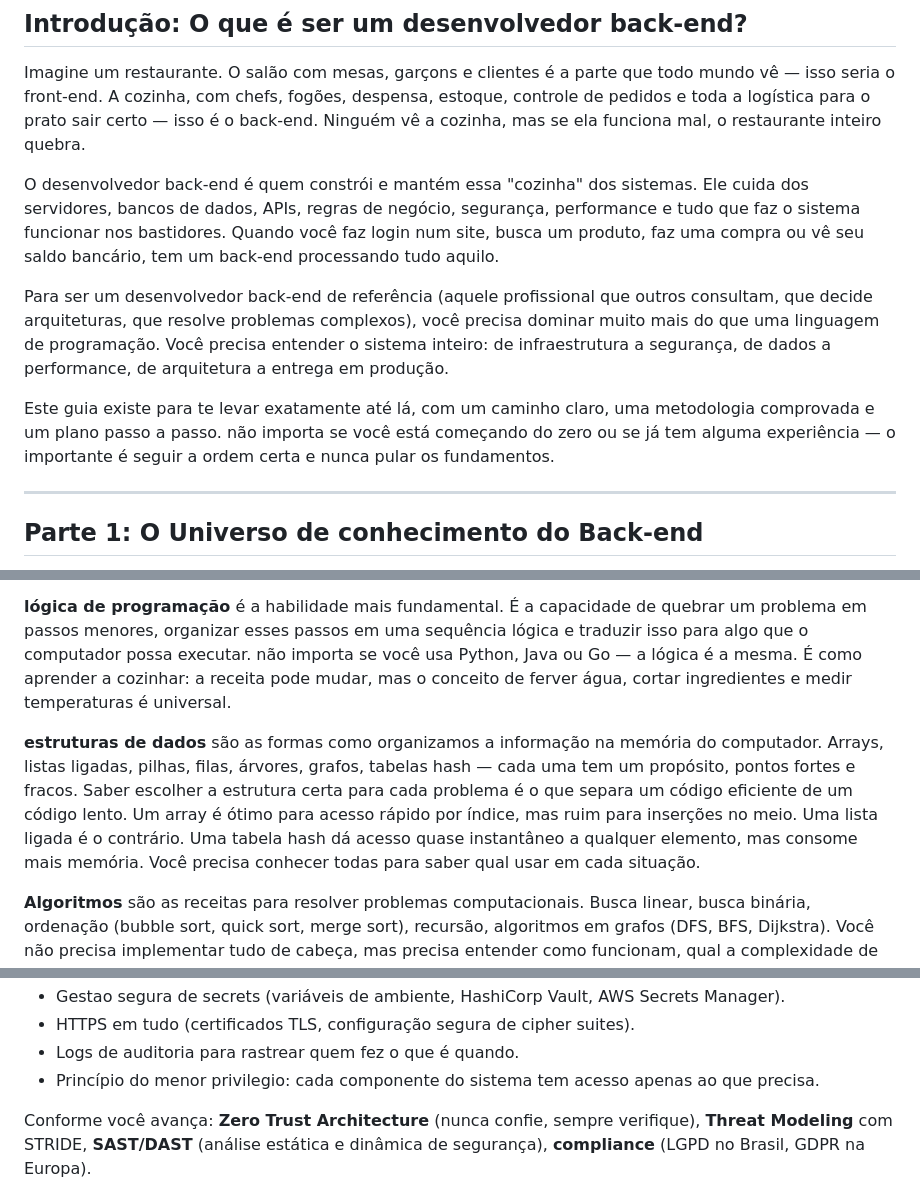
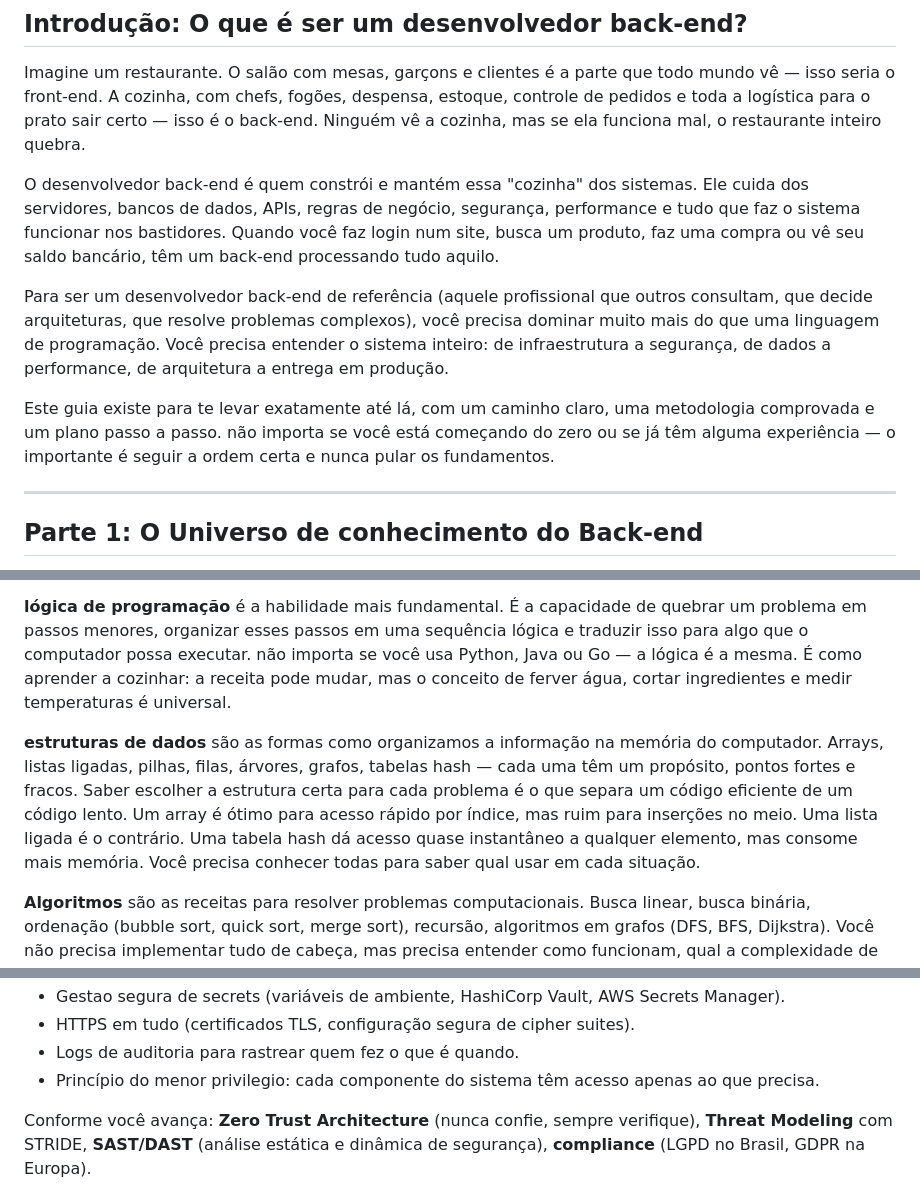
Before and after one commit to DougVikt/caminho-do-desenvolvedor, a Markdown page: back/guia-backend.md, 3 parts joined by grey strips. Rendered like a GitHub page.

```diff
--- a/back/guia-backend.md
+++ b/back/guia-backend.md
@@ -66,11 +66,11 @@ Este material consolida tudo o que foi pesquisado e organizado em três arquivos
 
 Imagine um restaurante. O salão com mesas, garçons e clientes é a parte que todo mundo vê — isso seria o front-end. A cozinha, com chefs, fogões, despensa, estoque, controle de pedidos e toda a logística para o prato sair certo — isso é o back-end. Ninguém vê a cozinha, mas se ela funciona mal, o restaurante inteiro quebra.
 
-O desenvolvedor back-end é quem constrói e mantém essa "cozinha" dos sistemas. Ele cuida dos servidores, bancos de dados, APIs, regras de negócio, segurança, performance e tudo que faz o sistema funcionar nos bastidores. Quando você faz login num site, busca um produto, faz uma compra ou vê seu saldo bancário, tem um back-end processando tudo aquilo.
+O desenvolvedor back-end é quem constrói e mantém essa "cozinha" dos sistemas. Ele cuida dos servidores, bancos de dados, APIs, regras de negócio, segurança, performance e tudo que faz o sistema funcionar nos bastidores. Quando você faz login num site, busca um produto, faz uma compra ou vê seu saldo bancário, têm um back-end processando tudo aquilo.
 
 Para ser um desenvolvedor back-end de referência (aquele profissional que outros consultam, que decide arquiteturas, que resolve problemas complexos), você precisa dominar muito mais do que uma linguagem de programação. Você precisa entender o sistema inteiro: de infraestrutura a segurança, de dados a performance, de arquitetura a entrega em produção.
 
-Este guia existe para te levar exatamente até lá, com um caminho claro, uma metodologia comprovada e um plano passo a passo. não importa se você está começando do zero ou se já tem alguma experiência — o importante é seguir a ordem certa e nunca pular os fundamentos.
+Este guia existe para te levar exatamente até lá, com um caminho claro, uma metodologia comprovada e um plano passo a passo. não importa se você está começando do zero ou se já têm alguma experiência — o importante é seguir a ordem certa e nunca pular os fundamentos.
 
 ---
 
@@ -84,7 +84,7 @@ Toda construção precisa de uma fundação sólida. Se a base for fraca, o rest
 
 **lógica de programação** é a habilidade mais fundamental. É a capacidade de quebrar um problema em passos menores, organizar esses passos em uma sequência lógica e traduzir isso para algo que o computador possa executar. não importa se você usa Python, Java ou Go — a lógica é a mesma. É como aprender a cozinhar: a receita pode mudar, mas o conceito de ferver água, cortar ingredientes e medir temperaturas é universal.
 
-**estruturas de dados** são as formas como organizamos a informação na memória do computador. Arrays, listas ligadas, pilhas, filas, árvores, grafos, tabelas hash — cada uma tem um propósito, pontos fortes e fracos. Saber escolher a estrutura certa para cada problema é o que separa um código eficiente de um código lento. Um array é ótimo para acesso rápido por índice, mas ruim para inserções no meio. Uma lista ligada é o contrário. Uma tabela hash dá acesso quase instantâneo a qualquer elemento, mas consome mais memória. Você precisa conhecer todas para saber qual usar em cada situação.
+**estruturas de dados** são as formas como organizamos a informação na memória do computador. Arrays, listas ligadas, pilhas, filas, árvores, grafos, tabelas hash — cada uma têm um propósito, pontos fortes e fracos. Saber escolher a estrutura certa para cada problema é o que separa um código eficiente de um código lento. Um array é ótimo para acesso rápido por índice, mas ruim para inserções no meio. Uma lista ligada é o contrário. Uma tabela hash dá acesso quase instantâneo a qualquer elemento, mas consome mais memória. Você precisa conhecer todas para saber qual usar em cada situação.
 
 **Algoritmos** são as receitas para resolver problemas computacionais. Busca linear, busca binária, ordenação (bubble sort, quick sort, merge sort), recursão, algoritmos em grafos (DFS, BFS, Dijkstra). Você não precisa implementar tudo de cabeça, mas precisa entender como funcionam, qual a complexidade de cada um e quando aplicar. A notação **Big O** é a linguagem que usamos para medir essa complexidade — O(1), O(n), O(n²), O(log n). Ela te diz se seu código vai rodar em milissegundos ou em horas quando os dados crescerem.
 
@@ -176,7 +176,7 @@ segurança não é uma camada que se adiciona no final. E uma propriedade do sis
 - Gestao segura de secrets (variáveis de ambiente, HashiCorp Vault, AWS Secrets Manager).
 - HTTPS em tudo (certificados TLS, configuração segura de cipher suites).
 - Logs de auditoria para rastrear quem fez o que é quando.
-- Princípio do menor privilegio: cada componente do sistema tem acesso apenas ao que precisa.
+- Princípio do menor privilegio: cada componente do sistema têm acesso apenas ao que precisa.
 
 Conforme você avança: **Zero Trust Architecture** (nunca confie, sempre verifique), **Threat Modeling** com STRIDE, **SAST/DAST** (análise estática e dinâmica de segurança), **compliance** (LGPD no Brasil, GDPR na Europa).
 
```
Also changed, not shown: other parts of back/guia-backend.md (+10 -10 lines).
